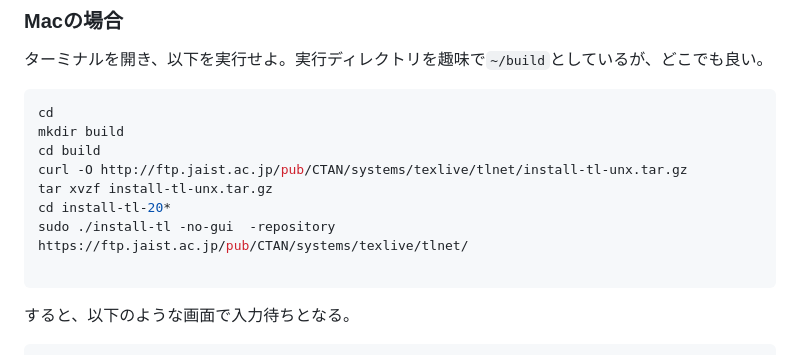
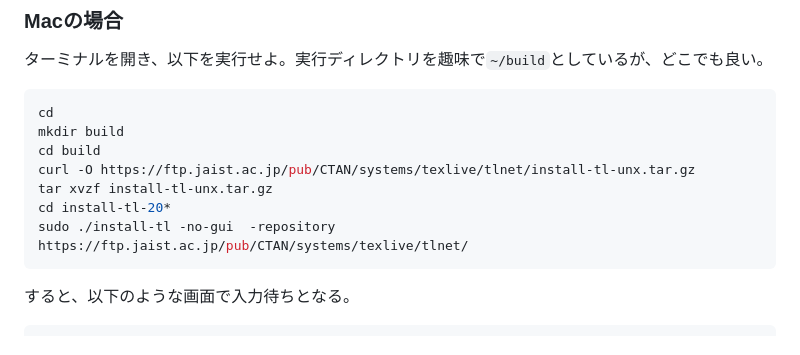
Before and after one commit to kaityo256/lab_startup, a Markdown page: latex/README.md, the part around the change. Rendered like a GitHub page.

Commit message:
:memo: updates

````diff
--- a/latex/README.md
+++ b/latex/README.md
@@ -66,11 +66,10 @@ NO warranty, not even for MERCHANTABILITY or FITNESS FOR A PARTICULAR PURPOSE.
 cd
 mkdir build
 cd build
-curl -O http://ftp.jaist.ac.jp/pub/CTAN/systems/texlive/tlnet/install-tl-unx.tar.gz
+curl -O https://ftp.jaist.ac.jp/pub/CTAN/systems/texlive/tlnet/install-tl-unx.tar.gz
 tar xvzf install-tl-unx.tar.gz
 cd install-tl-20*
 sudo ./install-tl -no-gui  -repository https://ftp.jaist.ac.jp/pub/CTAN/systems/texlive/tlnet/
-
 ```
 
 すると、以下のような画面で入力待ちとなる。
````
